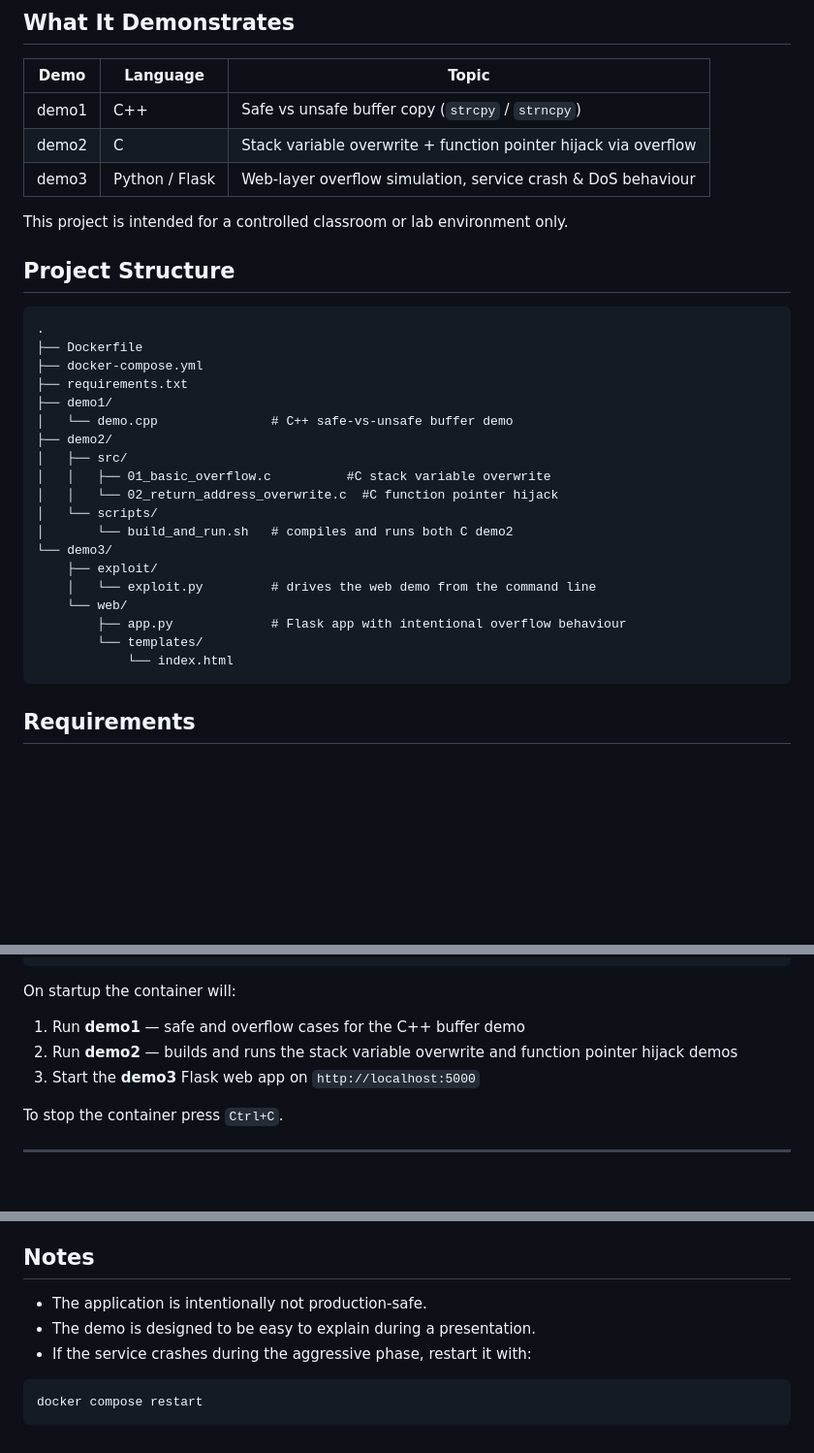
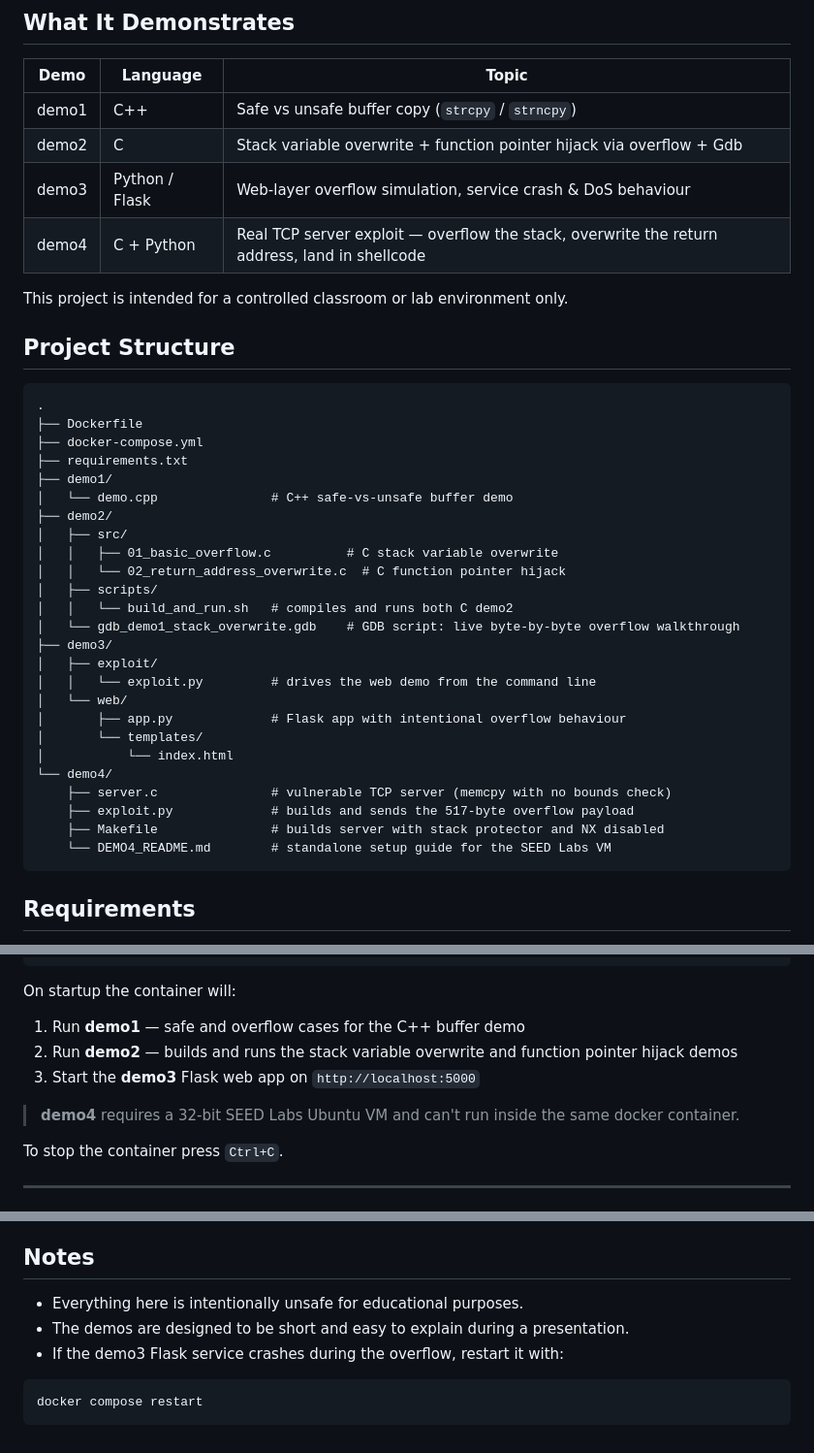
Before and after one commit to kamalkumariitj/cyber-assignment-group17, a Markdown page: README.md, 3 parts joined by grey strips. Shown at 97% size. GitHub-like rendering; blank space fills up the shorter version.

Commit message:
Update README.md wit GDB and Demo4

````diff
--- a/README.md
+++ b/README.md
@@ -18,8 +18,9 @@ Assignment Group 17
 | Demo | Language | Topic |
 |------|----------|-------|
 | demo1 | C++ | Safe vs unsafe buffer copy (`strcpy` / `strncpy`) |
-| demo2 | C | Stack variable overwrite + function pointer hijack via overflow |
+| demo2 | C | Stack variable overwrite + function pointer hijack via overflow + Gdb |
 | demo3 | Python / Flask | Web-layer overflow simulation, service crash & DoS behaviour |
+| demo4 | C + Python | Real TCP server exploit — overflow the stack, overwrite the return address, land in shellcode |
 
 This project is intended for a controlled classroom or lab environment only.
 
@@ -34,17 +35,23 @@ This project is intended for a controlled classroom or lab environment only.
 │   └── demo.cpp               # C++ safe-vs-unsafe buffer demo
 ├── demo2/
 │   ├── src/
-│   │   ├── 01_basic_overflow.c          #C stack variable overwrite
-│   │   └── 02_return_address_overwrite.c  #C function pointer hijack
-│   └── scripts/
-│       └── build_and_run.sh   # compiles and runs both C demo2
-└── demo3/
-    ├── exploit/
-    │   └── exploit.py         # drives the web demo from the command line
-    └── web/
-        ├── app.py             # Flask app with intentional overflow behaviour
-        └── templates/
-            └── index.html
+│   │   ├── 01_basic_overflow.c          # C stack variable overwrite
+│   │   └── 02_return_address_overwrite.c  # C function pointer hijack
+│   ├── scripts/
+│   │   └── build_and_run.sh   # compiles and runs both C demo2
+│   └── gdb_demo1_stack_overwrite.gdb    # GDB script: live byte-by-byte overflow walkthrough
+├── demo3/
+│   ├── exploit/
+│   │   └── exploit.py         # drives the web demo from the command line
+│   └── web/
+│       ├── app.py             # Flask app with intentional overflow behaviour
+│       └── templates/
+│           └── index.html
+└── demo4/
+    ├── server.c               # vulnerable TCP server (memcpy with no bounds check)
+    ├── exploit.py             # builds and sends the 517-byte overflow payload
+    ├── Makefile               # builds server with stack protector and NX disabled
+    └── DEMO4_README.md        # standalone setup guide for the SEED Labs VM
 ```
 
 ## Requirements
@@ -68,6 +75,8 @@ On startup the container will:
 1. Run **demo1** — safe and overflow cases for the C++ buffer demo
 2. Run **demo2** — builds and runs the stack variable overwrite and function pointer hijack demos
 3. Start the **demo3** Flask web app on `http://localhost:5000`
+
+> **demo4** requires a 32-bit SEED Labs Ubuntu VM and can't run inside the same docker container.
 
 To stop the container press `Ctrl+C`.
 
@@ -131,9 +173,9 @@ The Flask app in `demo3/web/app.py` uses a small fixed buffer and intentionally
 
 ## Notes
 
-- The application is intentionally not production-safe.
-- The demo is designed to be easy to explain during a presentation.
-- If the service crashes during the aggressive phase, restart it with:
+- Everything here is intentionally unsafe for educational purposes.
+- The demos are designed to be short and easy to explain during a presentation.
+- If the demo3 Flask service crashes during the overflow, restart it with:
 
 ```bash
 docker compose restart
````
Also changed, not shown: other parts of README.md (+33 -0 lines).
